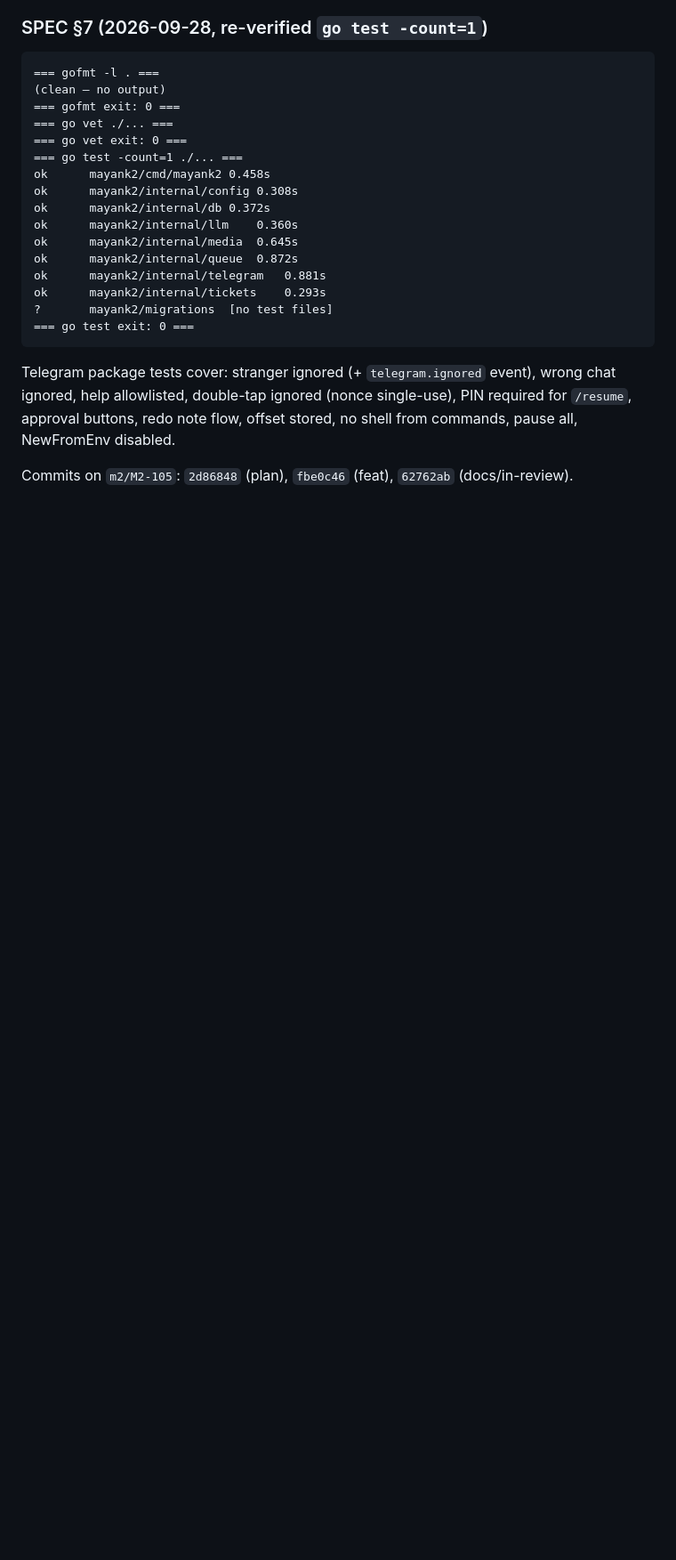
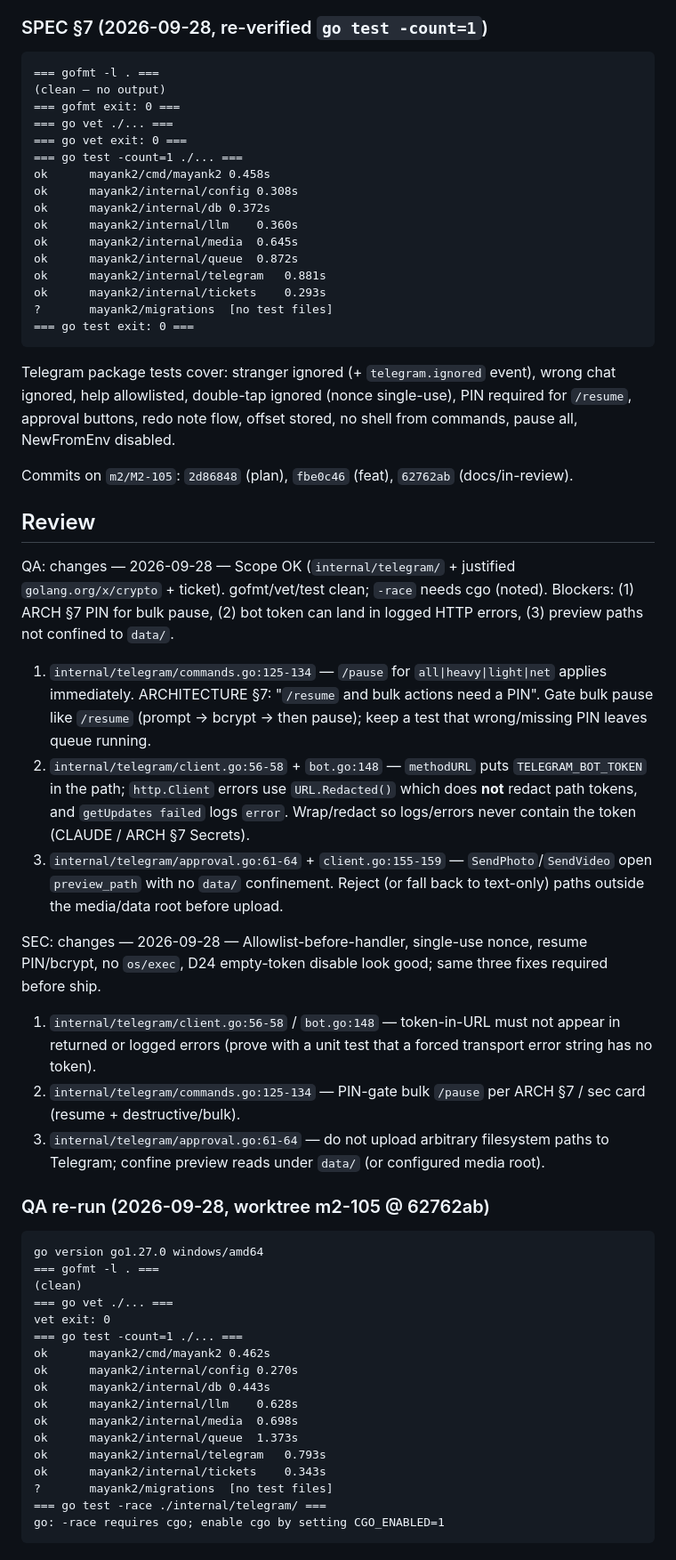
Before and after one commit to Mayankmishra110/Me2.0, a Markdown page: tickets/M2-105.md, the part around one of its changes. Shown at 89% size. GitHub-like rendering; blank space fills up the shorter version.

Commit message:
chore(M2-105): qa sec review
Co-authored-by: Cursor <cursoragent@cursor.com>

````diff
--- a/tickets/M2-105.md
+++ b/tickets/M2-105.md
@@ -75,3 +75,39 @@ help allowlisted, double-tap ignored (nonce single-use), PIN required for `/resu
 buttons, redo note flow, offset stored, no shell from commands, pause all, NewFromEnv disabled.
 
 Commits on `m2/M2-105`: `2d86848` (plan), `fbe0c46` (feat), `62762ab` (docs/in-review).
+
+## Review
+
+QA: changes — 2026-09-28 — Scope OK (`internal/telegram/` + justified `golang.org/x/crypto` + ticket). gofmt/vet/test clean; `-race` needs cgo (noted). Blockers: (1) ARCH §7 PIN for bulk pause, (2) bot token can land in logged HTTP errors, (3) preview paths not confined to `data/`.
+
+1. `internal/telegram/commands.go:125-134` — `/pause` for `all|heavy|light|net` applies immediately. ARCHITECTURE §7: "`/resume` and bulk actions need a PIN". Gate bulk pause like `/resume` (prompt → bcrypt → then pause); keep a test that wrong/missing PIN leaves queue running.
+2. `internal/telegram/client.go:56-58` + `bot.go:148` — `methodURL` puts `TELEGRAM_BOT_TOKEN` in the path; `http.Client` errors use `URL.Redacted()` which does **not** redact path tokens, and `getUpdates failed` logs `error`. Wrap/redact so logs/errors never contain the token (CLAUDE / ARCH §7 Secrets).
+3. `internal/telegram/approval.go:61-64` + `client.go:155-159` — `SendPhoto`/`SendVideo` open `preview_path` with no `data/` confinement. Reject (or fall back to text-only) paths outside the media/data root before upload.
+
+SEC: changes — 2026-09-28 — Allowlist-before-handler, single-use nonce, resume PIN/bcrypt, no `os/exec`, D24 empty-token disable look good; same three fixes required before ship.
+
+1. `internal/telegram/client.go:56-58` / `bot.go:148` — token-in-URL must not appear in returned or logged errors (prove with a unit test that a forced transport error string has no token).
+2. `internal/telegram/commands.go:125-134` — PIN-gate bulk `/pause` per ARCH §7 / sec card (resume + destructive/bulk).
+3. `internal/telegram/approval.go:61-64` — do not upload arbitrary filesystem paths to Telegram; confine preview reads under `data/` (or configured media root).
+
+### QA re-run (2026-09-28, worktree m2-105 @ 62762ab)
+
+```
+go version go1.27.0 windows/amd64
+=== gofmt -l . ===
+(clean)
+=== go vet ./... ===
+vet exit: 0
+=== go test -count=1 ./... ===
+ok  	mayank2/cmd/mayank2	0.462s
+ok  	mayank2/internal/config	0.270s
+ok  	mayank2/internal/db	0.443s
+ok  	mayank2/internal/llm	0.628s
+ok  	mayank2/internal/media	0.698s
+ok  	mayank2/internal/queue	1.373s
+ok  	mayank2/internal/telegram	0.793s
+ok  	mayank2/internal/tickets	0.343s
+?   	mayank2/migrations	[no test files]
+=== go test -race ./internal/telegram/ ===
+go: -race requires cgo; enable cgo by setting CGO_ENABLED=1
+```
````
Also changed, not shown: other parts of tickets/M2-105.md (+1 -1 lines).
